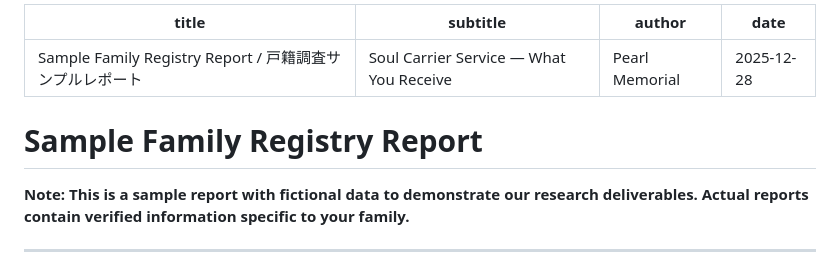
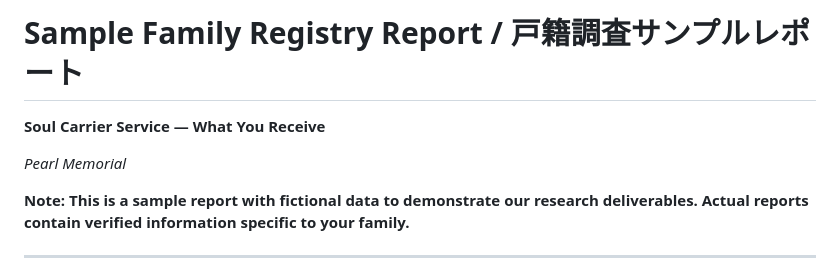
Before and after one commit to timeless-residents/pearlmemorial, a Markdown page: sample-report-en.md, the part around the change. Drawn GitHub-style.

Commit message:
Remove YAML front matter from sample-report-en.md to fix Jekyll build
The front matter was causing GitHub Pages build to fail with:
"Invalid Date: 'Sample Report' is not a valid datetime"

```diff
--- a/sample-report-en.md
+++ b/sample-report-en.md
@@ -1,11 +1,8 @@
----
-title: "Sample Family Registry Report / 戸籍調査サンプルレポート"
-subtitle: "Soul Carrier Service — What You Receive"
-author: "Pearl Memorial"
-date: 2025-12-28
----
+# Sample Family Registry Report / 戸籍調査サンプルレポート
 
-# Sample Family Registry Report
+**Soul Carrier Service — What You Receive**
+
+*Pearl Memorial*
 
 **Note: This is a sample report with fictional data to demonstrate our research deliverables. Actual reports contain verified information specific to your family.**
 
```
